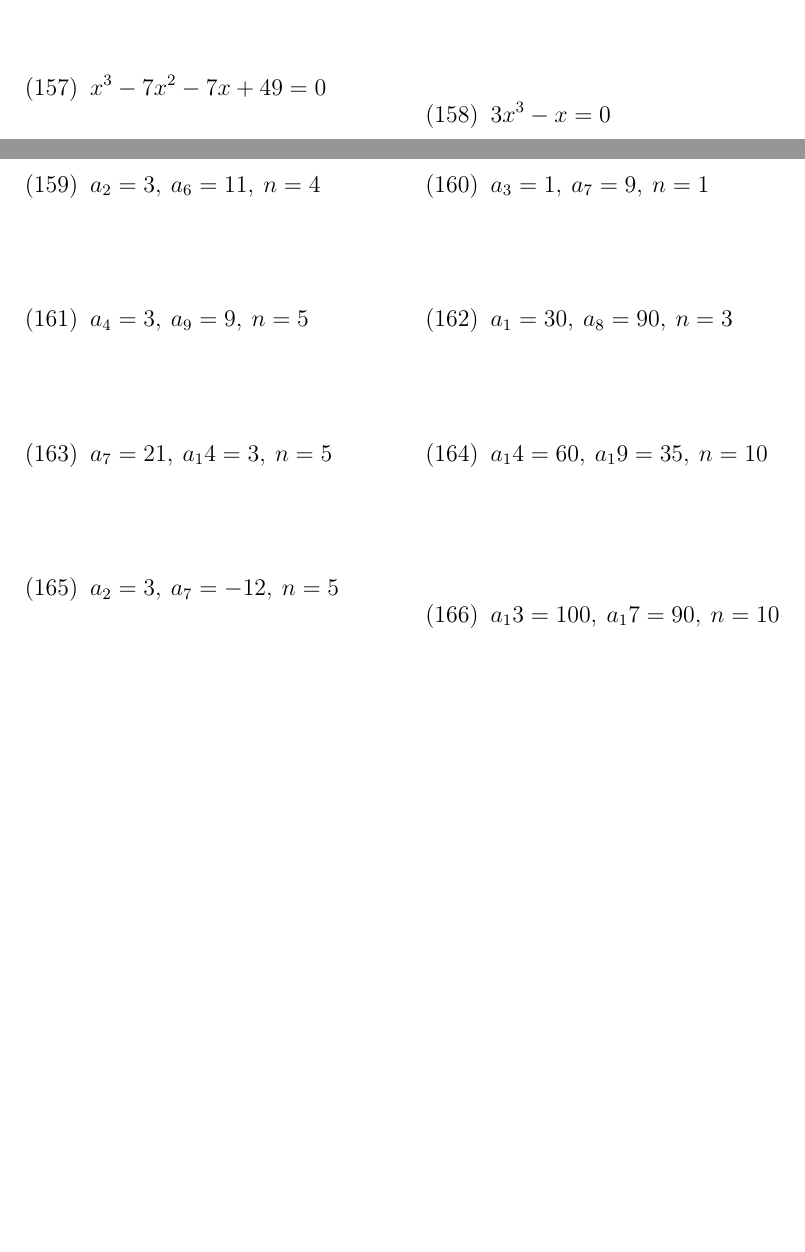
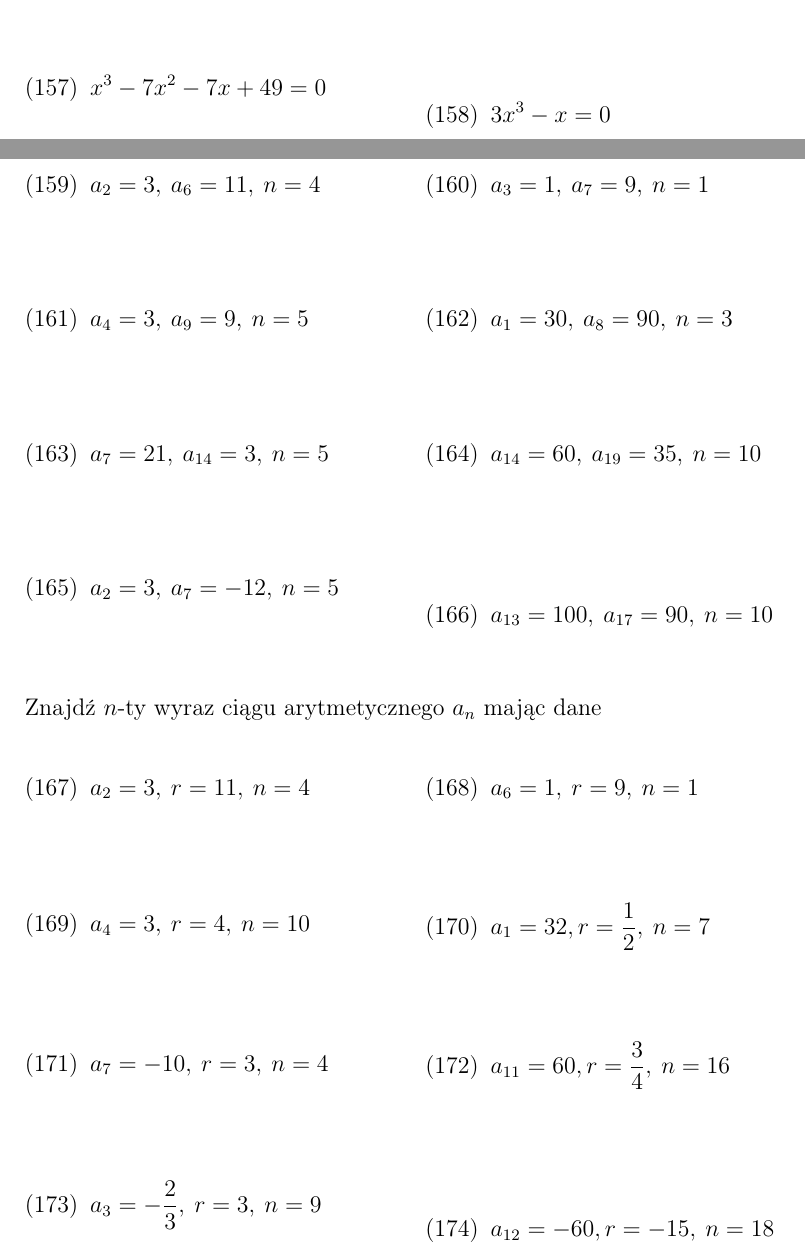
Before and after one commit to msn0/math-basics, a LaTeX problem sheet (exercises.tex): two parts of pages 9 and 10 of 10, joined at a grey line, cut so that both start at the same text, the shorter picture padded with empty space. Compiled offline with pdfLaTeX.

Commit message:
arithmetic sequence - 8 exercises

```diff
--- a/exercises.tex
+++ b/exercises.tex
@@ -730,11 +730,11 @@ Znajdź różnicę $r$ oraz $n$-ty wyraz ciągu arytmetycznego $a_n$ mając dane
   \end{equation}
 \\
   \begin{equation}
-    a_7=21,\:a_14=3,\:n=5
+    a_7=21,\:a_{14}=3,\:n=5
   \end{equation}
 &
   \begin{equation}
-    a_14=60,\:a_19=35,\:n=10
+    a_{14}=60,\:a_{19}=35,\:n=10
   \end{equation}
 \\
   \begin{equation}
@@ -742,10 +742,48 @@ Znajdź różnicę $r$ oraz $n$-ty wyraz ciągu arytmetycznego $a_n$ mając dane
   \end{equation}
 &
   \begin{equation}
-    a_13=100,\:a_17=90,\:n=10
+    a_{13}=100,\:a_{17}=90,\:n=10
   \end{equation}
 
 \end{tabularx}
 
+\vspace{20pt}
+Znajdź $n$-ty wyraz ciągu arytmetycznego $a_n$ mając dane
+
+\begin{tabularx}{\linewidth}{@{}XX@{}}
+
+  \begin{equation}
+    a_2=3,\:r=11,\:n=4
+  \end{equation}
+&
+  \begin{equation}
+    a_6=1,\:r=9,\:n=1
+  \end{equation}
+\\
+  \begin{equation}
+    a_4=3,\:r=4,\:n=10
+  \end{equation}
+&
+  \begin{equation}
+    a_1=32,r=\frac{1}{2},\:n=7
+  \end{equation}
+\\
+  \begin{equation}
+    a_7=-10,\:r=3,\:n=4
+  \end{equation}
+&
+  \begin{equation}
+    a_{11}=60,r=\frac{3}{4},\:n=16
+  \end{equation}
+\\
+  \begin{equation}
+    a_3=-\frac{2}{3},\:r=3,\:n=9
+  \end{equation}
+&
+  \begin{equation}
+    a_{12}=-60,r=-15,\:n=18
+  \end{equation}
+
+\end{tabularx}
 
 \end{document}
```
Also changed, not shown: exercises.pdf.
